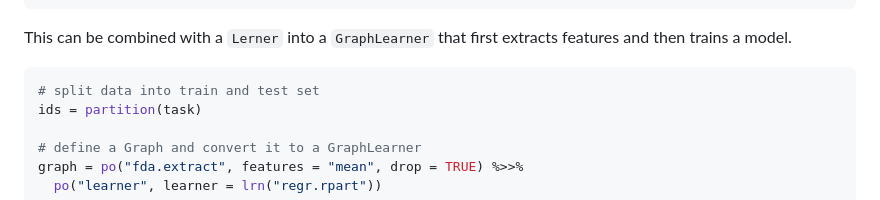
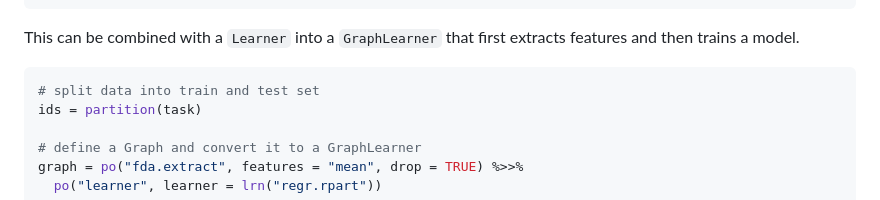
Before and after one commit to mlr-org/mlr3fda, a Markdown page: README.md, the part around the change. Rendered like a GitHub page.

Commit message:
Fix typo in README from 'Lerner' to 'Learner' (#154)

````diff
--- a/README.md
+++ b/README.md
@@ -89,7 +89,7 @@ task_fmean$head()
 #> 6:    40 female 0.4873356 0.4969408
 ```
 
-This can be combined with a `Lerner` into a `GraphLearner` that first
+This can be combined with a `Learner` into a `GraphLearner` that first
 extracts features and then trains a model.
 
 ``` r
````
